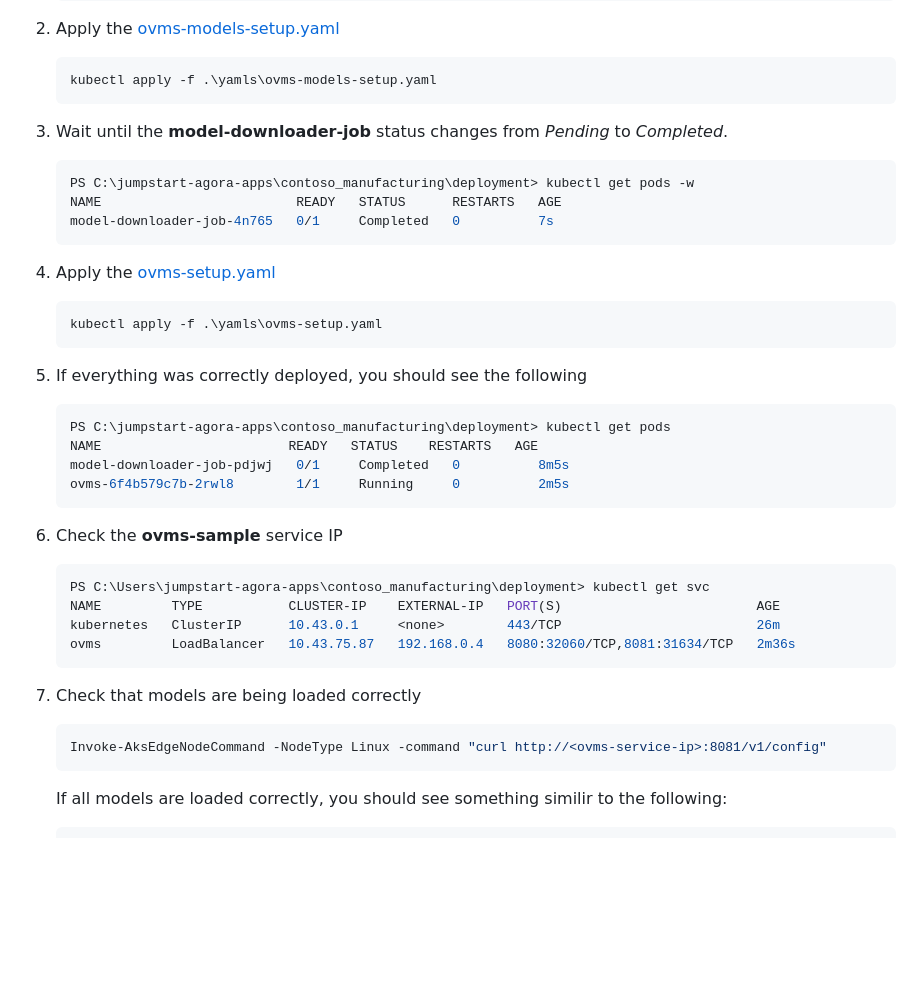
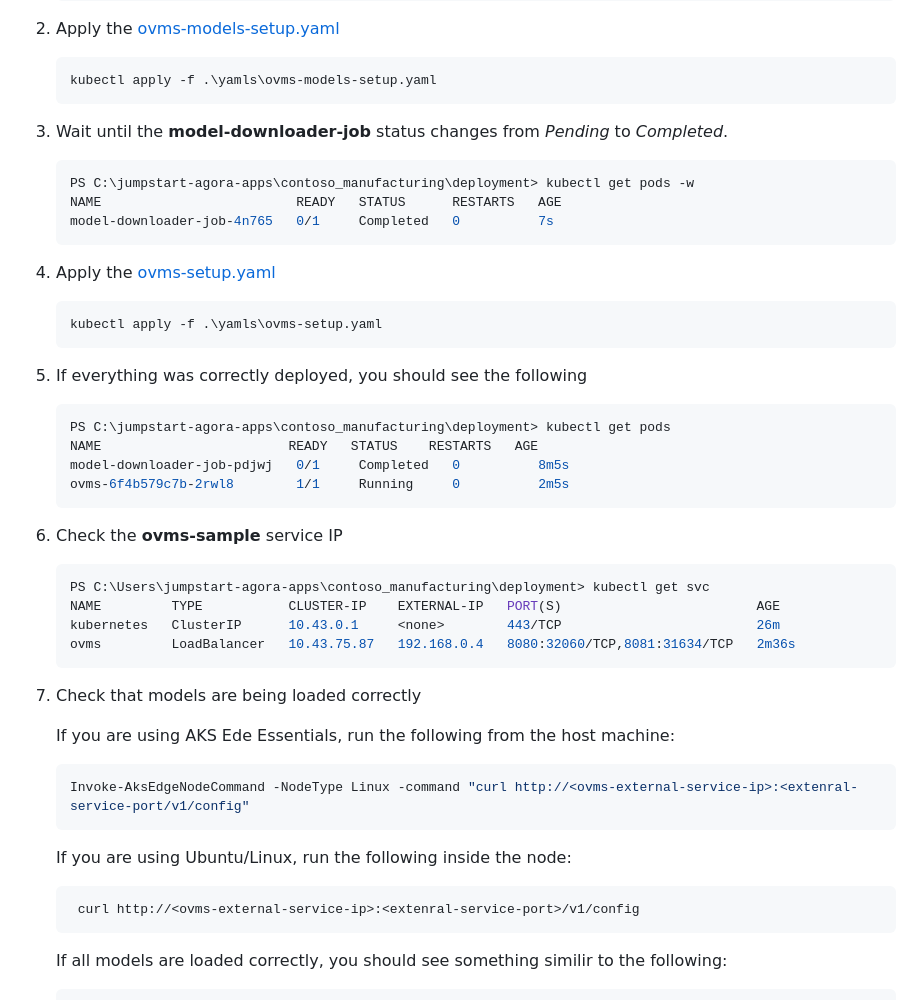
Before and after one commit to microsoft/jumpstart-agora-apps, a Markdown page: contoso_manufacturing/deployment/ovms.md, the part around one of its changes. GitHub-like rendering; blank space fills up the shorter version.

````diff
--- a/contoso_manufacturing/deployment/ovms.md
+++ b/contoso_manufacturing/deployment/ovms.md
@@ -39,6 +54,7 @@ To deploy the solution, follow these steps:
     ```powershell
     kubectl apply -f .\yamls\ovms-models-setup.yaml
     ```
+
 1. Wait until the **model-downloader-job** status changes from *Pending* to *Completed*.
     ```powershell
     PS C:\jumpstart-agora-apps\contoso_manufacturing\deployment> kubectl get pods -w
@@ -50,6 +66,7 @@ To deploy the solution, follow these steps:
     ```powershell
     kubectl apply -f .\yamls\ovms-setup.yaml
     ```
+
 1. If everything was correctly deployed, you should see the following
     ```powershell
     PS C:\jumpstart-agora-apps\contoso_manufacturing\deployment> kubectl get pods
@@ -57,6 +74,7 @@ To deploy the solution, follow these steps:
     model-downloader-job-pdjwj   0/1     Completed   0          8m5s
     ovms-6f4b579c7b-2rwl8        1/1     Running     0          2m5s
     ```
+
 1. Check the **ovms-sample** service IP
     ```powershell
     PS C:\Users\jumpstart-agora-apps\contoso_manufacturing\deployment> kubectl get svc
@@ -65,9 +83,16 @@ To deploy the solution, follow these steps:
     ovms         LoadBalancer   10.43.75.87   192.168.0.4   8080:32060/TCP,8081:31634/TCP   2m36s
     ```
 1. Check that models are being loaded correctly
+
+    If you are using AKS Ede Essentials, run the following from the host machine:
     ```powershell
-    Invoke-AksEdgeNodeCommand -NodeType Linux -command "curl http://<ovms-service-ip>:8081/v1/config"
+    Invoke-AksEdgeNodeCommand -NodeType Linux -command "curl http://<ovms-external-service-ip>:<extenral-service-port/v1/config"
     ```
+
+    If you are using Ubuntu/Linux, run the following inside the node:
+   ```bash
+    curl http://<ovms-external-service-ip>:<extenral-service-port>/v1/config
+   ```
 
     If all models are loaded correctly, you should see something similir to the following:
     ```powershell
````
Also changed, not shown: other parts of contoso_manufacturing/deployment/ovms.md (+19 -4 lines).
